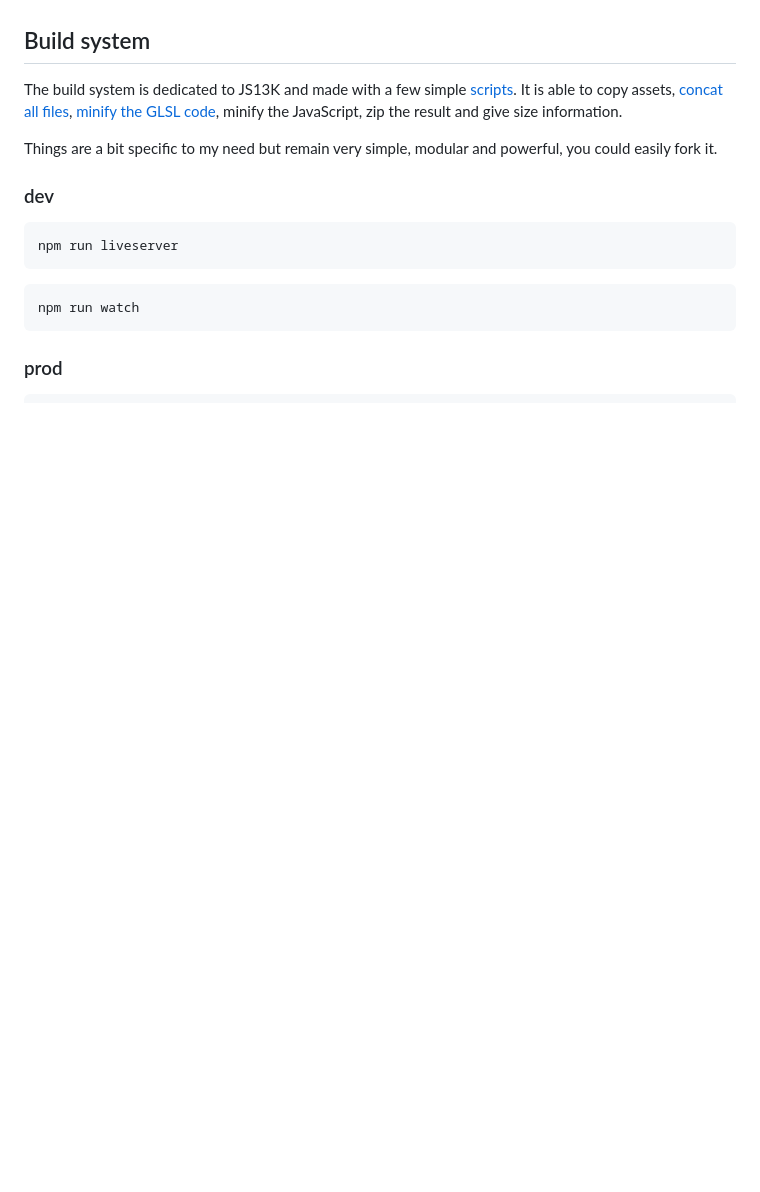
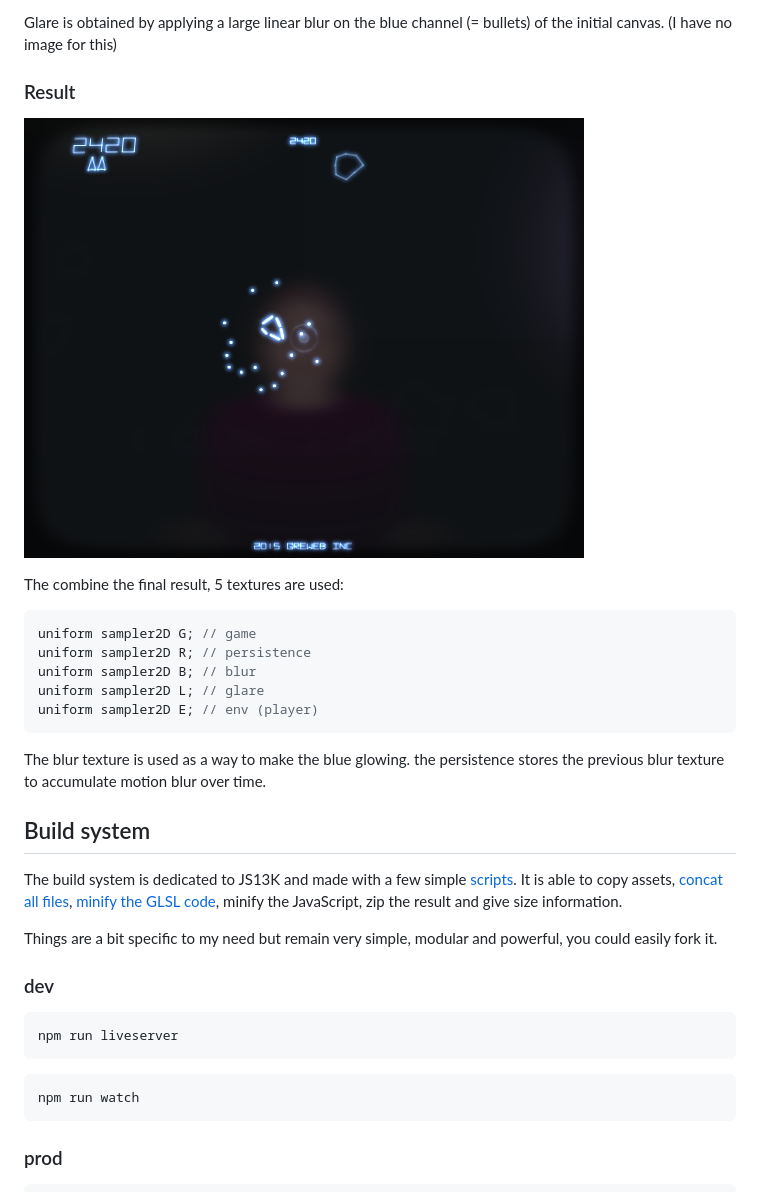
Before and after one commit to gre/behind-asteroids, a Markdown page: README.md, the part around the change printed below. Rendered like a GitHub page; pictures changed too: screenshots/tech/result.png (added); blank space fills up the shorter version.

````diff
--- a/README.md
+++ b/README.md
@@ -69,3 +105,22 @@ You lose if player reaches 5 lifes.
+Glare is obtained by applying a large linear blur on the blue channel (= bullets) of the initial canvas.
+(I have no image for this)
+
+### Result
+
+![](screenshots/tech/result.png)
+
+The combine the final result, 5 textures are used:
+
+```glsl
+uniform sampler2D G; // game
+uniform sampler2D R; // persistence
+uniform sampler2D B; // blur
+uniform sampler2D L; // glare
+uniform sampler2D E; // env (player)
+```
+
+The blur texture is used as a way to make the blue glowing.
+the persistence stores the previous blur texture to accumulate motion blur over time.
 
 ## Build system
 
````
Also changed, not shown: other parts of README.md (+37 -1 lines), screenshots/continue.png (added), screenshots/tech/game.png (added), screenshots/tech/laser.png (added), screenshots/tech/player.png (added), screenshots/tech/player_raw.png (added).
